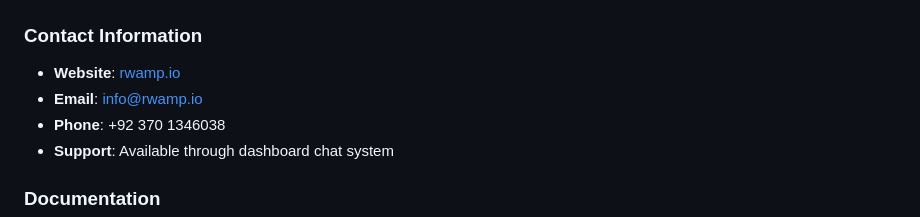
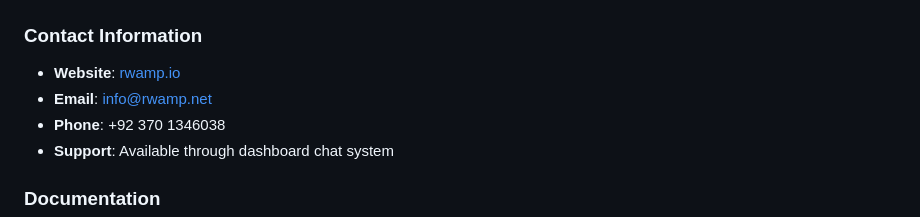
Before and after one commit to markprop/RWAMP, a Markdown page: README.md, the part around the change printed below. Rendered like a GitHub page.

```diff
--- a/README.md
+++ b/README.md
@@ -440,7 +450,7 @@ Complete deployment guide available: [`docs/deployment/HOSTINGER_DEPLOYMENT_GUID
 ### Contact Information
 
 - **Website**: [rwamp.io](https://rwamp.io)
-- **Email**: info@rwamp.io
+- **Email**: info@rwamp.net
 - **Phone**: +92 370 1346038
 - **Support**: Available through dashboard chat system
 
```
Also changed, not shown: other parts of README.md (+14 -2 lines).
